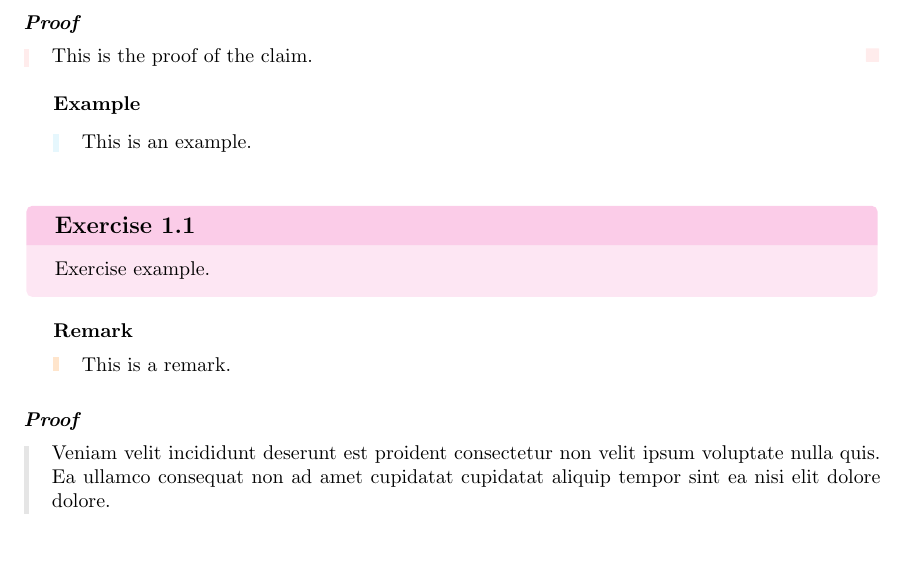
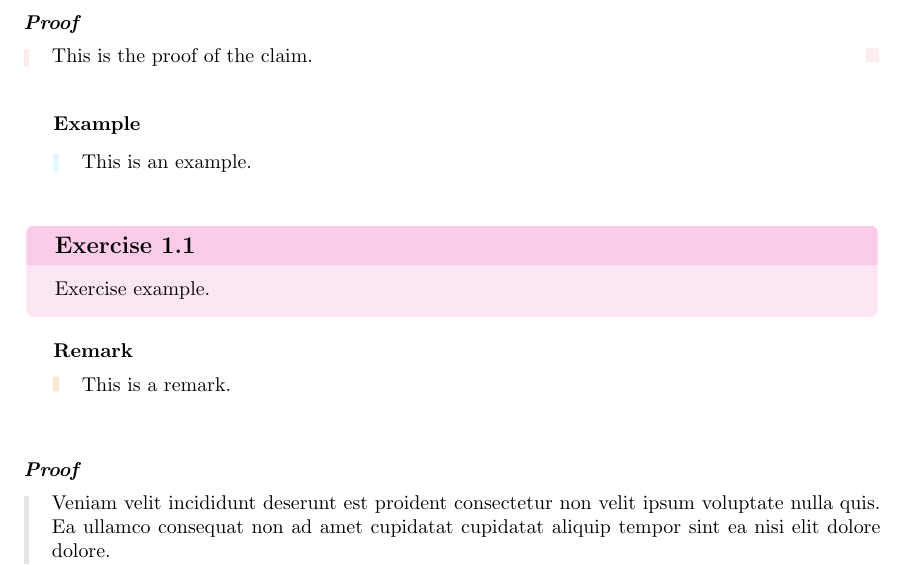
Before and after one commit to JesusGonzalezAbril/tex-templates, a LaTeX book (books/digital-book/main.tex, which reads books/digital-book/src/theorems.tex): part of page 4 of 6, cut so that both start at the same text, the shorter picture padded with empty space. Compiled offline with pdfLaTeX.

Commit message:
Improved spacing for examples and proofs

```diff
--- a/books/digital-book/src/theorems.tex
+++ b/books/digital-book/src/theorems.tex
@@ -237,6 +237,7 @@
 
 % Proof
 \newenvironment{pfenv}{
+    \vspace{15pt}
 	{\noindent{\it \textbf{\proofword}}}
 	\tcolorbox[blanker,breakable,left=5mm,parbox=false,
     before upper={\parindent15pt},
@@ -256,7 +257,7 @@
 % Example
 \newenvironment{example}{
     \par
-    \vspace{5pt}
+    \vspace{15pt}
 	\begin{minipage}{\textwidth}
 		\noindent\textbf{\exword}
 		\tcolorbox[blanker,breakable,left=5mm,parbox=false,
```
